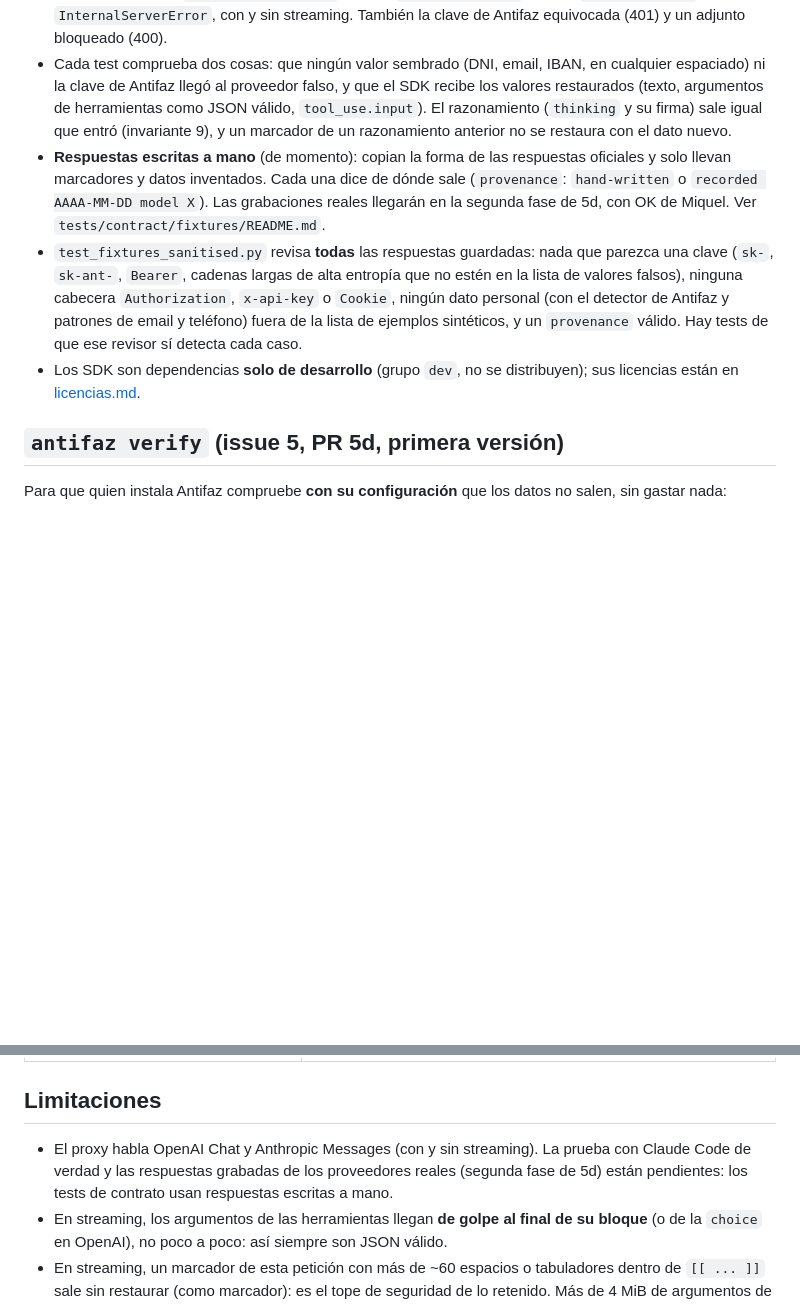
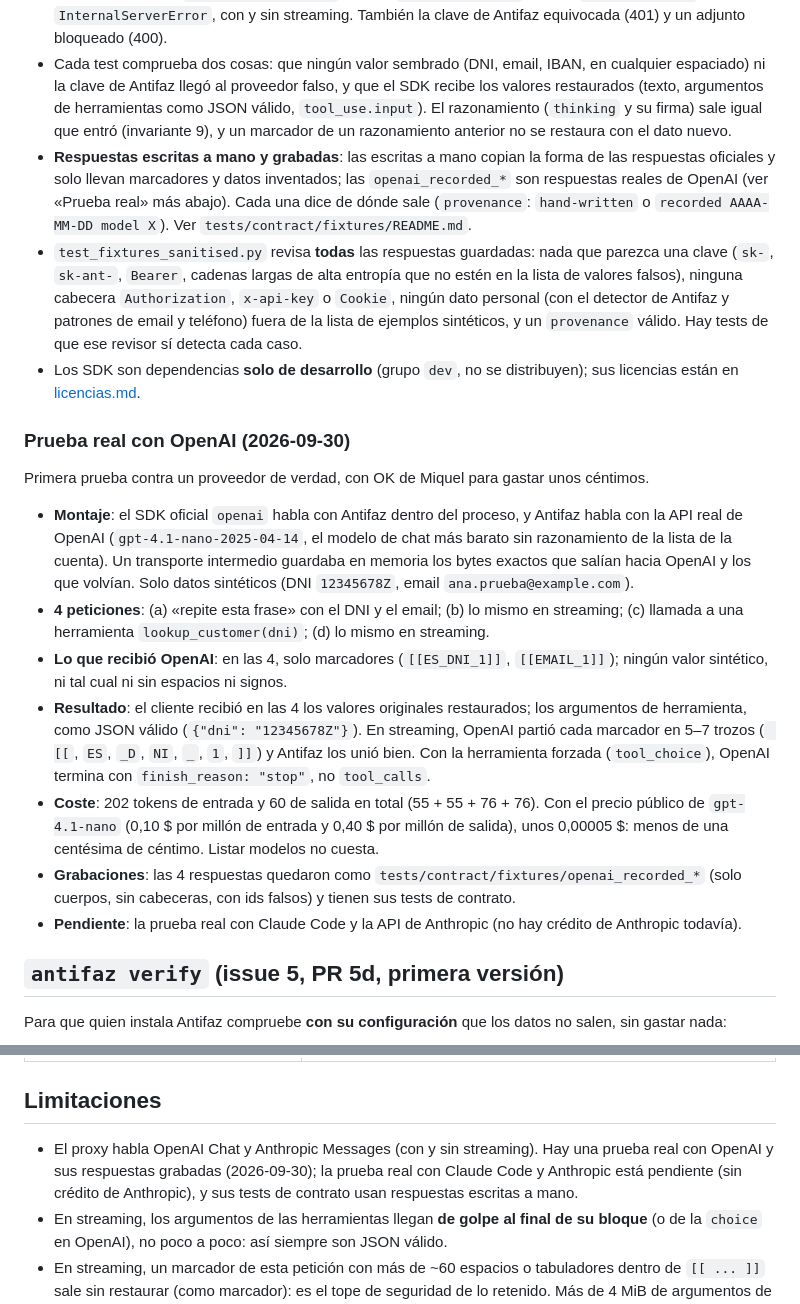
Before and after one commit to miquel-moreno/antifaz, a Markdown page: docs/TECNICO.md, 2 parts joined by grey strips. GitHub-like rendering; blank space fills up the shorter version.

Commit message:
docs: record the first real test against OpenAI
Co-Authored-By: Claude Opus 5.5 <noreply@anthropic.com>

```diff
--- a/docs/TECNICO.md
+++ b/docs/TECNICO.md
@@ -261,9 +261,21 @@ SDK oficial --(httpx2.ASGITransport, en el mismo proceso)--> Antifaz --(httpx.Mo
 - Los SDK reciben un `http_client` que llama a la app ASGI de Antifaz dentro del proceso (los SDK usan `httpx2`, un fork de httpx; Antifaz sigue con `httpx`). Detrás, el proveedor falso (`tests/contract/conftest.py`) sirve las respuestas de `tests/contract/fixtures/` cortadas en trozos de 37 bytes (los eventos y los marcadores llegan partidos) y guarda todo lo que recibe. Además, mientras corren, cualquier conexión que no sea a `localhost` falla, y se quitan del entorno las variables `OPENAI_*` y `ANTHROPIC_*`. Los SDK van con `max_retries=0`, para que un 429 o un 502 llegue al test.
 - Qué cubren: `chat.completions.create` (texto, herramientas, streaming de texto y de `tool_calls`, y el helper `chat.completions.stream`), `messages.create` (texto, `tool_use`, `thinking`), `messages.stream` (`text_delta`, `input_json_delta`, `thinking_delta` y `signature_delta`), `messages.count_tokens` y los errores: 401 → `AuthenticationError`, 400 → `BadRequestError`, 429 → `RateLimitError` y 502 → `InternalServerError`, con y sin streaming. También la clave de Antifaz equivocada (401) y un adjunto bloqueado (400).
 - Cada test comprueba dos cosas: que ningún valor sembrado (DNI, email, IBAN, en cualquier espaciado) ni la clave de Antifaz llegó al proveedor falso, y que el SDK recibe los valores restaurados (texto, argumentos de herramientas como JSON válido, `tool_use.input`). El razonamiento (`thinking` y su firma) sale igual que entró (invariante 9), y un marcador de un razonamiento anterior no se restaura con el dato nuevo.
-- **Respuestas escritas a mano** (de momento): copian la forma de las respuestas oficiales y solo llevan marcadores y datos inventados. Cada una dice de dónde sale (`provenance`: `hand-written` o `recorded AAAA-MM-DD model X`). Las grabaciones reales llegarán en la segunda fase de 5d, con OK de Miquel. Ver `tests/contract/fixtures/README.md`.
+- **Respuestas escritas a mano y grabadas**: las escritas a mano copian la forma de las respuestas oficiales y solo llevan marcadores y datos inventados; las `openai_recorded_*` son respuestas reales de OpenAI (ver «Prueba real» más abajo). Cada una dice de dónde sale (`provenance`: `hand-written` o `recorded AAAA-MM-DD model X`). Ver `tests/contract/fixtures/README.md`.
 - `test_fixtures_sanitised.py` revisa **todas** las respuestas guardadas: nada que parezca una clave (`sk-`, `sk-ant-`, `Bearer`, cadenas largas de alta entropía que no estén en la lista de valores falsos), ninguna cabecera `Authorization`, `x-api-key` o `Cookie`, ningún dato personal (con el detector de Antifaz y patrones de email y teléfono) fuera de la lista de ejemplos sintéticos, y un `provenance` válido. Hay tests de que ese revisor sí detecta cada caso.
 - Los SDK son dependencias **solo de desarrollo** (grupo `dev`, no se distribuyen); sus licencias están en [licencias.md](licencias.md).
+
+### Prueba real con OpenAI (2026-09-30)
+
+Primera prueba contra un proveedor de verdad, con OK de Miquel para gastar unos céntimos.
+
+- **Montaje**: el SDK oficial `openai` habla con Antifaz dentro del proceso, y Antifaz habla con la API real de OpenAI (`gpt-4.1-nano-2025-04-14`, el modelo de chat más barato sin razonamiento de la lista de la cuenta). Un transporte intermedio guardaba en memoria los bytes exactos que salían hacia OpenAI y los que volvían. Solo datos sintéticos (DNI `12345678Z`, email `ana.prueba@example.com`).
+- **4 peticiones**: (a) «repite esta frase» con el DNI y el email; (b) lo mismo en streaming; (c) llamada a una herramienta `lookup_customer(dni)`; (d) lo mismo en streaming.
+- **Lo que recibió OpenAI**: en las 4, solo marcadores (`[[ES_DNI_1]]`, `[[EMAIL_1]]`); ningún valor sintético, ni tal cual ni sin espacios ni signos.
+- **Resultado**: el cliente recibió en las 4 los valores originales restaurados; los argumentos de herramienta, como JSON válido (`{"dni": "12345678Z"}`). En streaming, OpenAI partió cada marcador en 5–7 trozos (` [[`, `ES`, `_D`, `NI`, `_`, `1`, `]]`) y Antifaz los unió bien. Con la herramienta forzada (`tool_choice`), OpenAI termina con `finish_reason: "stop"`, no `tool_calls`.
+- **Coste**: 202 tokens de entrada y 60 de salida en total (55 + 55 + 76 + 76). Con el precio público de `gpt-4.1-nano` (0,10 $ por millón de entrada y 0,40 $ por millón de salida), unos 0,00005 $: menos de una centésima de céntimo. Listar modelos no cuesta.
+- **Grabaciones**: las 4 respuestas quedaron como `tests/contract/fixtures/openai_recorded_*` (solo cuerpos, sin cabeceras, con ids falsos) y tienen sus tests de contrato.
+- **Pendiente**: la prueba real con Claude Code y la API de Anthropic (no hay crédito de Anthropic todavía).
 
 ## `antifaz verify` (issue 5, PR 5d, primera versión)
 
@@ -355,7 +367,7 @@ Además: `X-Request-ID` siempre lo genera la pasarela (el del cliente se ignora)
 
 ## Limitaciones
 
-- El proxy habla OpenAI Chat y Anthropic Messages (con y sin streaming). La prueba con Claude Code de verdad y las respuestas grabadas de los proveedores reales (segunda fase de 5d) están pendientes: los tests de contrato usan respuestas escritas a mano.
+- El proxy habla OpenAI Chat y Anthropic Messages (con y sin streaming). Hay una prueba real con OpenAI y sus respuestas grabadas (2026-09-30); la prueba real con Claude Code y Anthropic está pendiente (sin crédito de Anthropic), y sus tests de contrato usan respuestas escritas a mano.
 - En streaming, los argumentos de las herramientas llegan **de golpe al final de su bloque** (o de la `choice` en OpenAI), no poco a poco: así siempre son JSON válido.
 - En streaming, un marcador de esta petición con más de ~60 espacios o tabuladores dentro de `[[ ... ]]` sale sin restaurar (como marcador): es el tope de seguridad de lo retenido. Más de 4 MiB de argumentos de herramientas cortan el stream con `stream_limit_exceeded`; el texto ya restaurado de otras choices se envía antes del error.
 - Una llamada a herramienta sin `index` en OpenAI pasa sin tocar (sus argumentos no se pueden unir) y se cuenta como desconocida. En Anthropic, `input_json_delta` solo se restaura en bloques `tool_use`; en otros (herramientas del servidor…) pasa sin tocar y se cuenta.
```
Also changed, not shown: 1 other file.
